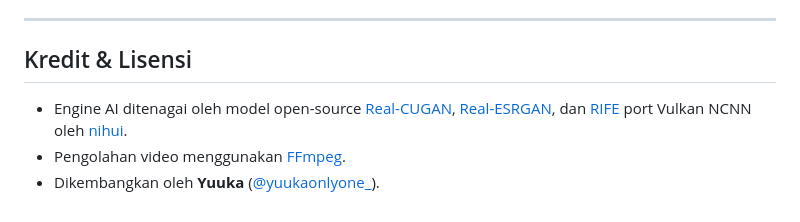
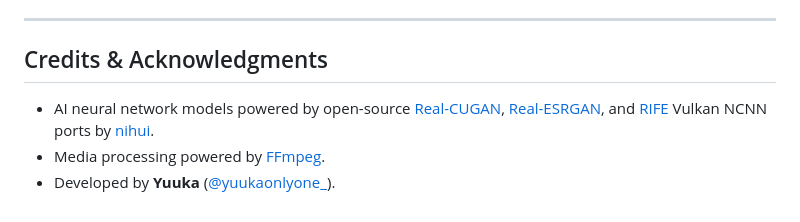
Before and after one commit to YuEx-DEV/HDify, a Markdown page: README.md, the part around one of its changes. GitHub-like rendering.

```diff
--- a/README.md
+++ b/README.md
@@ -73,8 +70,8 @@ install.bat
 
 ---
 
-## Kredit & Lisensi
+## Credits & Acknowledgments
 
-- Engine AI ditenagai oleh model open-source [Real-CUGAN](https://github.com/bilibili/real-cugan), [Real-ESRGAN](https://github.com/xinntao/Real-ESRGAN), dan [RIFE](https://github.com/hzwer/ECCV2022-RIFE) port Vulkan NCNN oleh [nihui](https://github.com/nihui).
-- Pengolahan video menggunakan [FFmpeg](https://ffmpeg.org/).
-- Dikembangkan oleh **Yuuka** ([@yuukaonlyone_](https://www.tiktok.com/@yuukaonlyone_)).
+- AI neural network models powered by open-source [Real-CUGAN](https://github.com/bilibili/real-cugan), [Real-ESRGAN](https://github.com/xinntao/Real-ESRGAN), and [RIFE](https://github.com/hzwer/ECCV2022-RIFE) Vulkan NCNN ports by [nihui](https://github.com/nihui).
+- Media processing powered by [FFmpeg](https://ffmpeg.org/).
+- Developed by **Yuuka** ([@yuukaonlyone_](https://www.tiktok.com/@yuukaonlyone_)).
```
Also changed, not shown: other parts of README.md (+30 -33 lines).
